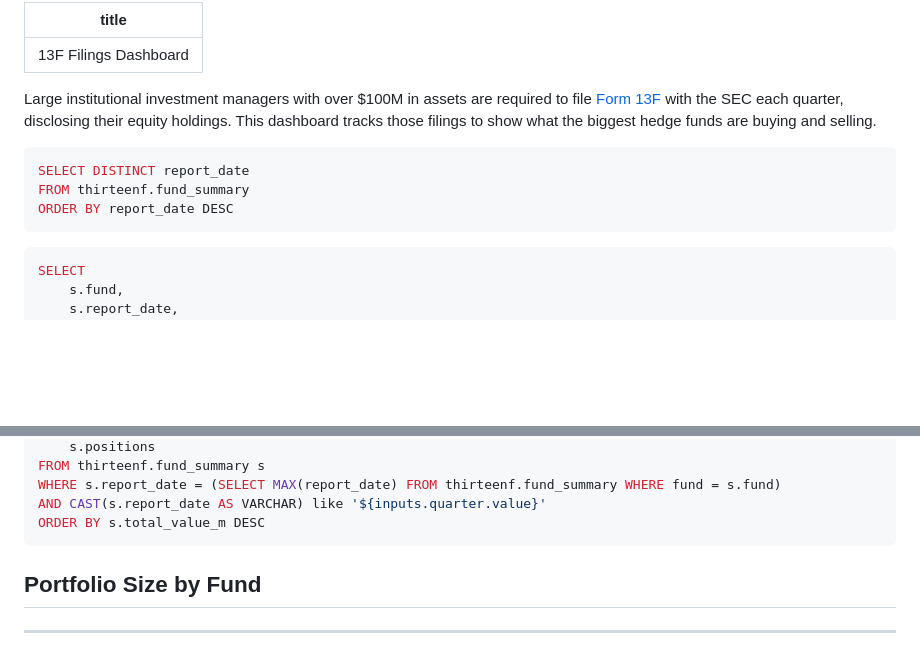
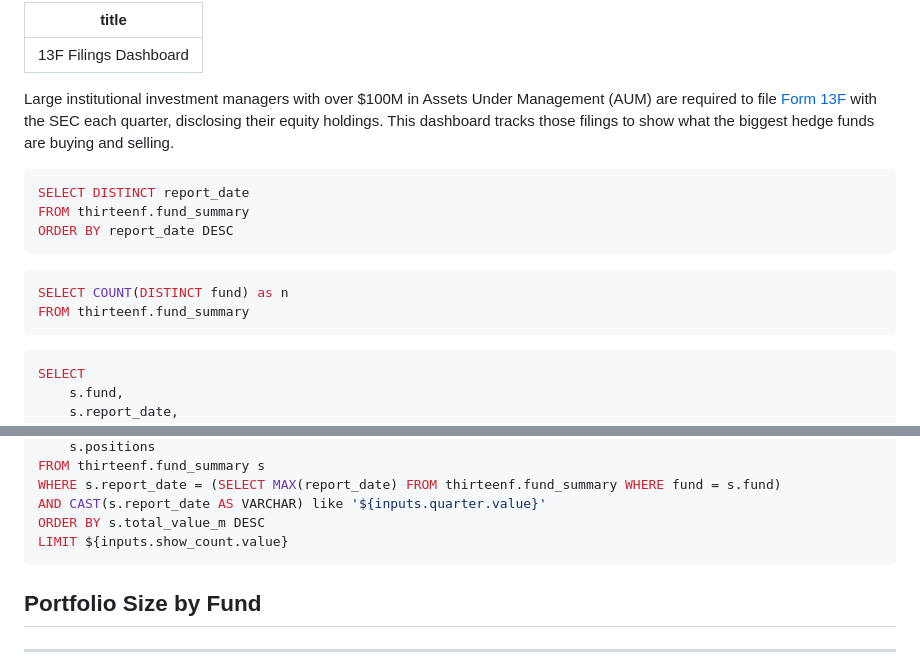
Before and after one commit to kentstephen/thirteen-f-scrape, a Markdown page: dashboard/pages/index.md, 2 parts joined by grey strips. GitHub-like rendering; blank space fills up the shorter version.

````diff
--- a/dashboard/pages/index.md
+++ b/dashboard/pages/index.md
@@ -2,7 +2,7 @@
 title: 13F Filings Dashboard
 ---
 
-Large institutional investment managers with over $100M in assets are required to file <a href="https://www.sec.gov/divisions/investment/13ffaq" target="_blank">Form 13F</a> with the SEC each quarter, disclosing their equity holdings. This dashboard tracks those filings to show what the biggest hedge funds are buying and selling.
+Large institutional investment managers with over $100M in Assets Under Management (AUM) are required to file <a href="https://www.sec.gov/divisions/investment/13ffaq" target="_blank">Form 13F</a> with the SEC each quarter, disclosing their equity holdings. This dashboard tracks those filings to show what the biggest hedge funds are buying and selling.
 
 ```sql quarters
 SELECT DISTINCT report_date
@@ -10,5 +10,10 @@ FROM thirteenf.fund_summary
 ORDER BY report_date DESC
 ```
 
+```sql fund_count
+SELECT COUNT(DISTINCT fund) as n
+FROM thirteenf.fund_summary
+```
+
 <Dropdown data={quarters} name=quarter value=report_date title="Filing Quarter">
     <DropdownOption value="%" valueLabel="All Quarters" />
@@ -24,6 +35,7 @@ FROM thirteenf.fund_summary s
 WHERE s.report_date = (SELECT MAX(report_date) FROM thirteenf.fund_summary WHERE fund = s.fund)
 AND CAST(s.report_date AS VARCHAR) like '${inputs.quarter.value}'
 ORDER BY s.total_value_m DESC
+LIMIT ${inputs.show_count.value}
 ```
 
 ## Portfolio Size by Fund
````
Also changed, not shown: other parts of dashboard/pages/index.md (+6 -0 lines).
